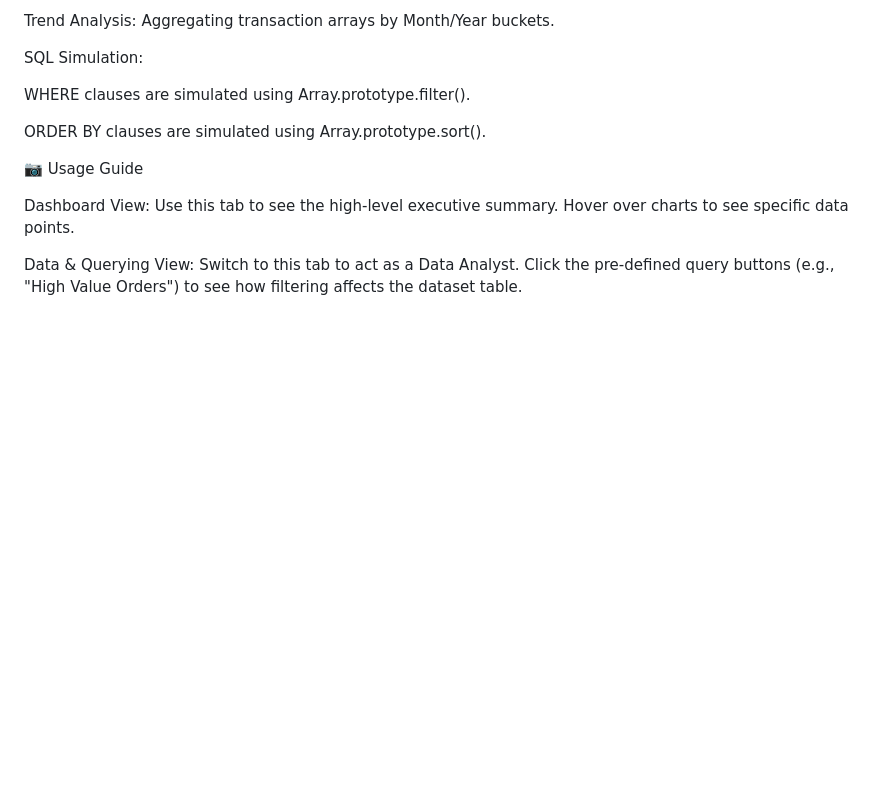
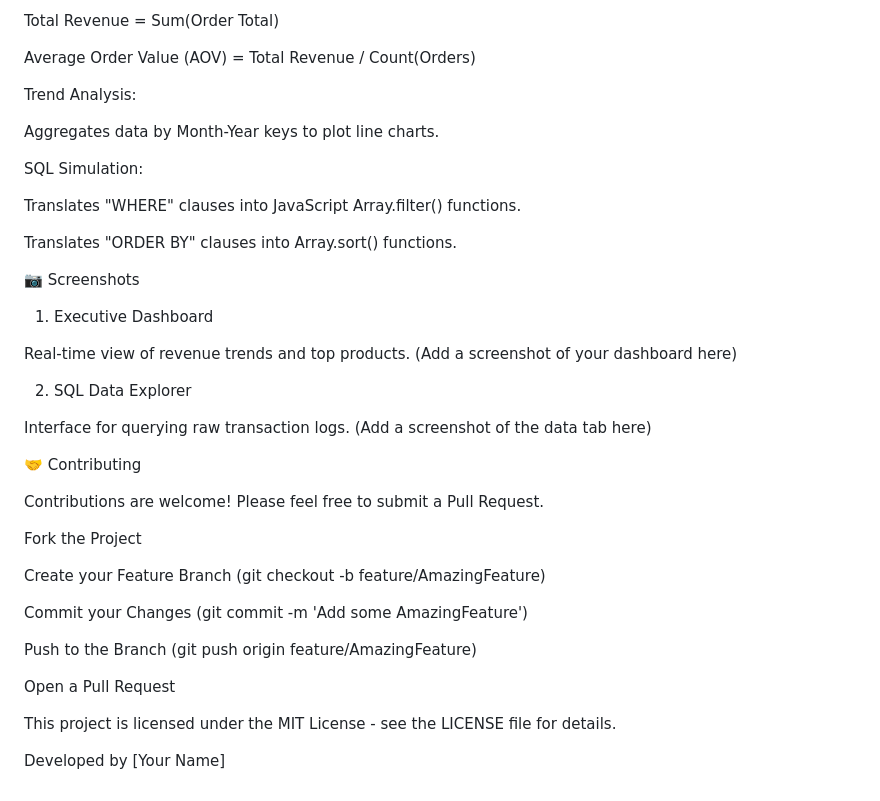
Before and after one commit to Kolusuissak05/E-Commerce-Sales-Insight, a Markdown page: README.md, the part around one of its changes. Rendered like a GitHub page; blank space fills up the shorter version.

```diff
--- a/README.md
+++ b/README.md
@@ -95,14 +70,45 @@ AOV (Average Order Value): Total Revenue / Total Orders
 
-Trend Analysis: Aggregating transaction arrays by Month/Year buckets.
+Total Revenue = Sum(Order Total)
+
+Average Order Value (AOV) = Total Revenue / Count(Orders)
+
+Trend Analysis:
+
+Aggregates data by Month-Year keys to plot line charts.
 
 SQL Simulation:
 
-WHERE clauses are simulated using Array.prototype.filter().
+Translates "WHERE" clauses into JavaScript Array.filter() functions.
 
-ORDER BY clauses are simulated using Array.prototype.sort().
+Translates "ORDER BY" clauses into Array.sort() functions.
 
-📷 Usage Guide
+📷 Screenshots
 
-Dashboard View: Use this tab to see the high-level executive summary. Hover over charts to see specific data points.
+1. Executive Dashboard
 
-Data & Querying View: Switch to this tab to act as a Data Analyst. Click the pre-defined query buttons (e.g., "High Value Orders") to see how filtering affects the dataset table.
+Real-time view of revenue trends and top products.
+(Add a screenshot of your dashboard here)
+
+2. SQL Data Explorer
+
+Interface for querying raw transaction logs.
+(Add a screenshot of the data tab here)
+
+🤝 Contributing
+
+Contributions are welcome! Please feel free to submit a Pull Request.
+
+Fork the Project
+
+Create your Feature Branch (git checkout -b feature/AmazingFeature)
+
+Commit your Changes (git commit -m 'Add some AmazingFeature')
+
+Push to the Branch (git push origin feature/AmazingFeature)
+
+Open a Pull Request
+
+
+This project is licensed under the MIT License - see the LICENSE file for details.
+
+Developed by [Your Name]
```
Also changed, not shown: other parts of README.md (+34 -59 lines).
